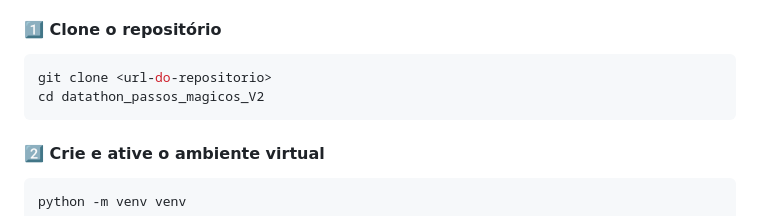
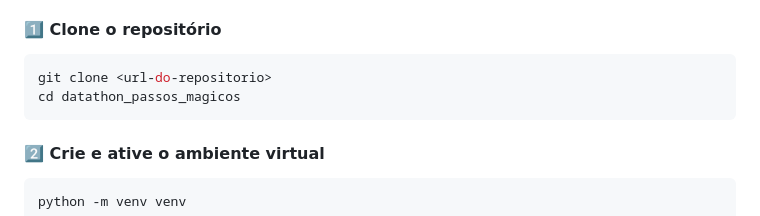
Before and after one commit to milerazevedo0/FIAP_datathon_passos_magicos, a Markdown page: README.md, the part around the change. GitHub-like rendering.

Commit message:
Ajuste no readme

````diff
--- a/README.md
+++ b/README.md
@@ -270,7 +270,7 @@ Acesso ao painel de drift
 #### 1️⃣ Clone o repositório
 ```bash
 git clone <url-do-repositorio>
-cd datathon_passos_magicos_V2
+cd datathon_passos_magicos
 ```
 
 #### 2️⃣ Crie e ative o ambiente virtual
````
